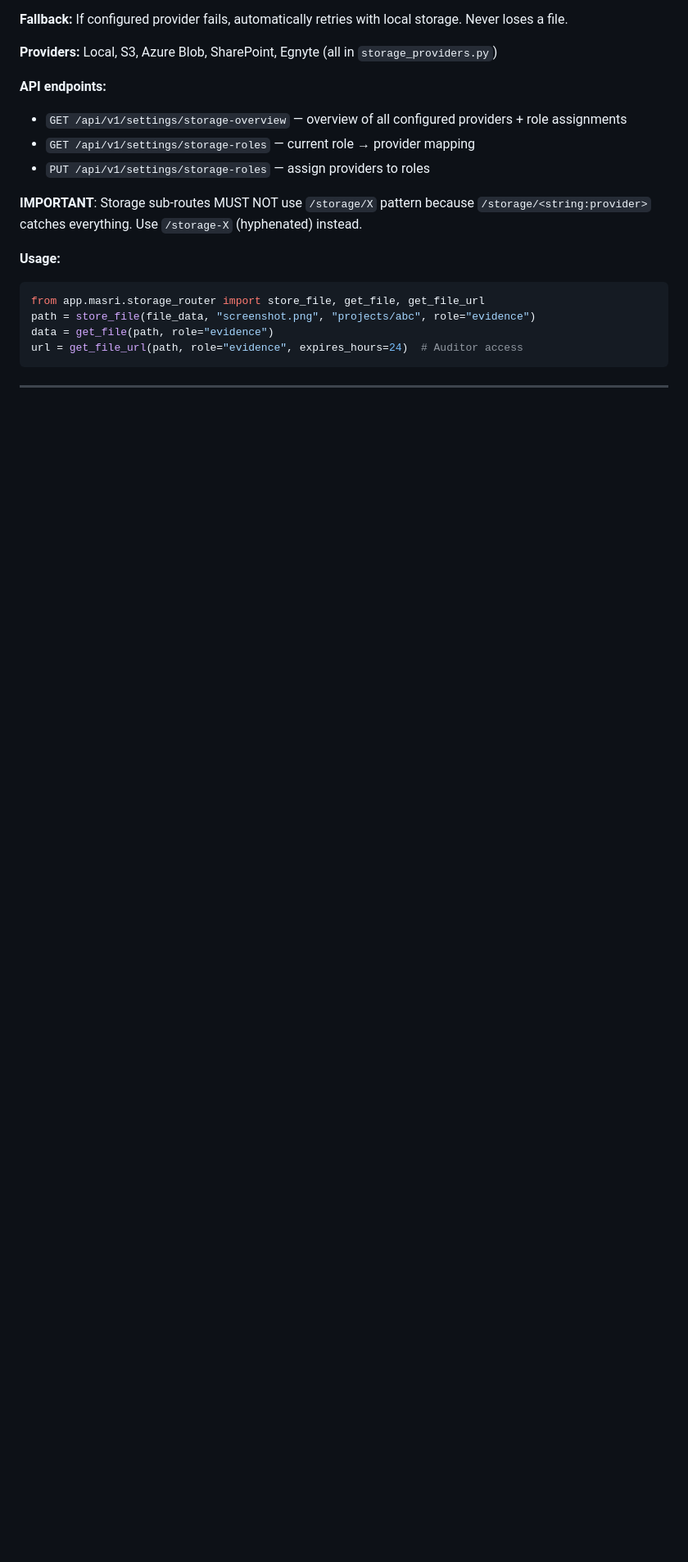
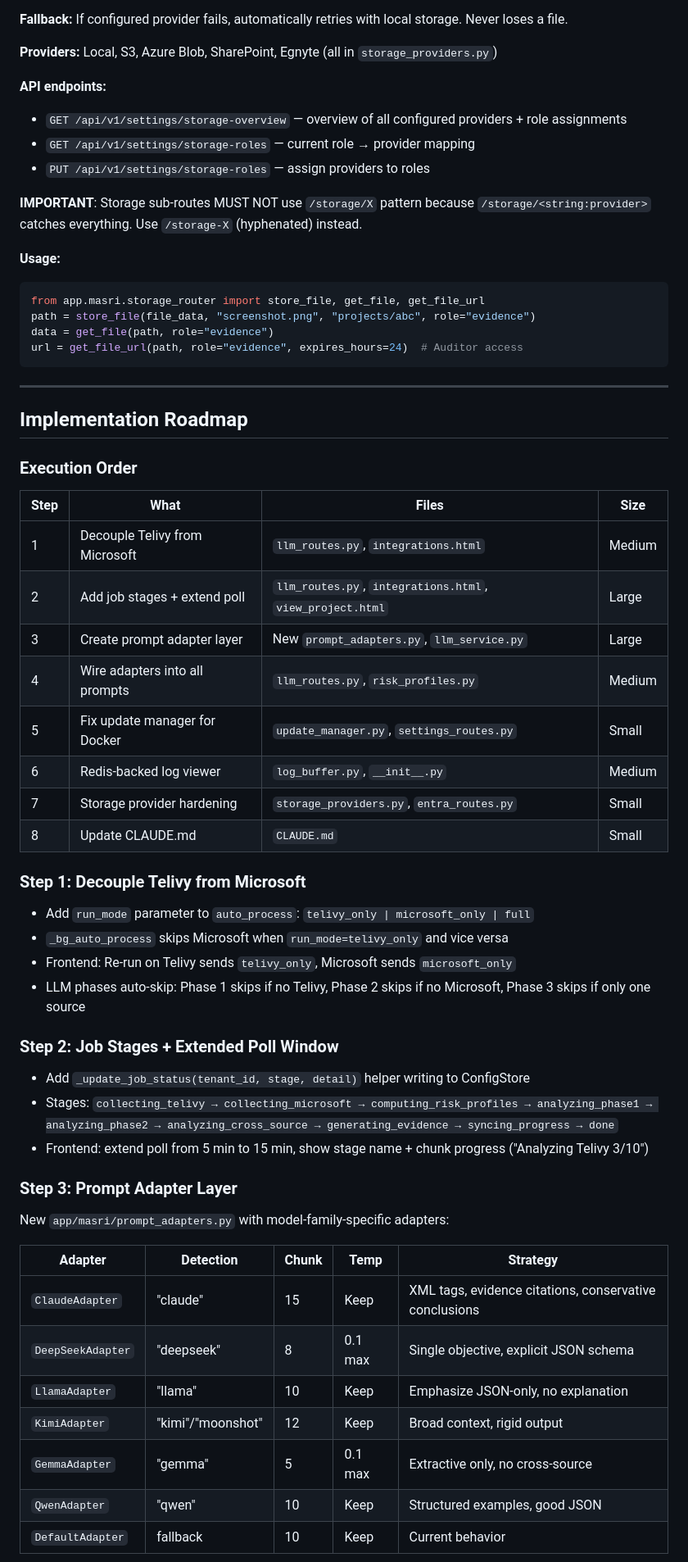
Before and after one commit to masridigital/md-compliance, a Markdown page: CLAUDE.md, the part around one of its changes. Shown at 82% size. Drawn GitHub-style; blank space fills up the shorter version.

```diff
--- a/CLAUDE.md
+++ b/CLAUDE.md
@@ -371,3 +371,42 @@ url = get_file_url(path, role="evidence", expires_hours=24)  # Auditor access
 
 ---
 
+## Implementation Roadmap
+
+### Execution Order
+
+| Step | What | Files | Size |
+|------|------|-------|------|
+| 1 | Decouple Telivy from Microsoft | `llm_routes.py`, `integrations.html` | Medium |
+| 2 | Add job stages + extend poll | `llm_routes.py`, `integrations.html`, `view_project.html` | Large |
+| 3 | Create prompt adapter layer | New `prompt_adapters.py`, `llm_service.py` | Large |
+| 4 | Wire adapters into all prompts | `llm_routes.py`, `risk_profiles.py` | Medium |
+| 5 | Fix update manager for Docker | `update_manager.py`, `settings_routes.py` | Small |
+| 6 | Redis-backed log viewer | `log_buffer.py`, `__init__.py` | Medium |
+| 7 | Storage provider hardening | `storage_providers.py`, `entra_routes.py` | Small |
+| 8 | Update CLAUDE.md | `CLAUDE.md` | Small |
+
+### Step 1: Decouple Telivy from Microsoft
+- Add `run_mode` parameter to `auto_process`: `telivy_only | microsoft_only | full`
+- `_bg_auto_process` skips Microsoft when `run_mode=telivy_only` and vice versa
+- Frontend: Re-run on Telivy sends `telivy_only`, Microsoft sends `microsoft_only`
+- LLM phases auto-skip: Phase 1 skips if no Telivy, Phase 2 skips if no Microsoft, Phase 3 skips if only one source
+
+### Step 2: Job Stages + Extended Poll Window
+- Add `_update_job_status(tenant_id, stage, detail)` helper writing to ConfigStore
+- Stages: `collecting_telivy → collecting_microsoft → computing_risk_profiles → analyzing_phase1 → analyzing_phase2 → analyzing_cross_source → generating_evidence → syncing_progress → done`
+- Frontend: extend poll from 5 min to 15 min, show stage name + chunk progress ("Analyzing Telivy 3/10")
+
+### Step 3: Prompt Adapter Layer
+New `app/masri/prompt_adapters.py` with model-family-specific adapters:
+
+| Adapter | Detection | Chunk | Temp | Strategy |
+|---------|-----------|-------|------|----------|
+| `ClaudeAdapter` | "claude" | 15 | Keep | XML tags, evidence citations, conservative conclusions |
+| `DeepSeekAdapter` | "deepseek" | 8 | 0.1 max | Single objective, explicit JSON schema |
+| `LlamaAdapter` | "llama" | 10 | Keep | Emphasize JSON-only, no explanation |
+| `KimiAdapter` | "kimi"/"moonshot" | 12 | Keep | Broad context, rigid output |
+| `GemmaAdapter` | "gemma" | 5 | 0.1 max | Extractive only, no cross-source |
+| `QwenAdapter` | "qwen" | 10 | Keep | Structured examples, good JSON |
+| `DefaultAdapter` | fallback | 10 | Keep | Current behavior |
+
```
Also changed, not shown: other parts of CLAUDE.md (+33 -0 lines).
